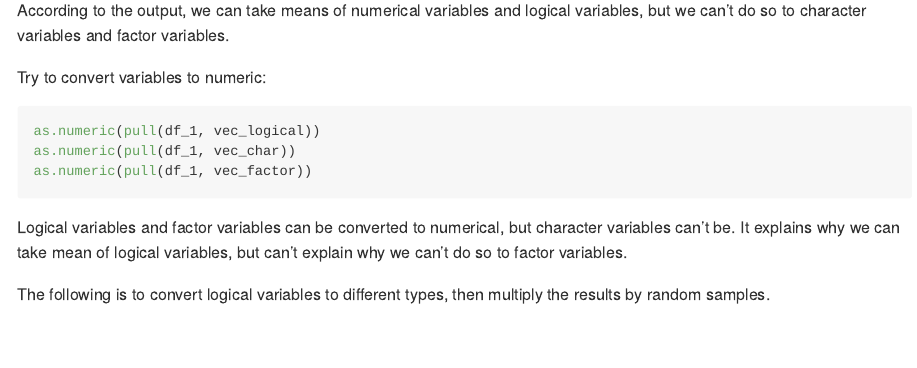
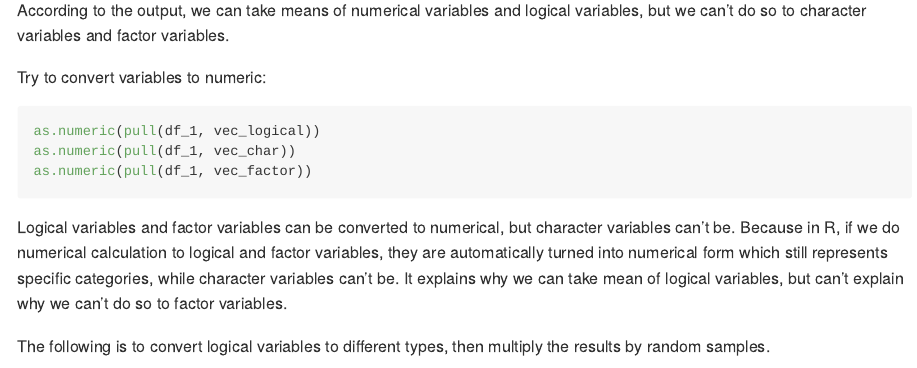
Before and after one commit to zhangqimin17/p8105_hw1_qz2392, an R Markdown document (p8105_hw1_qz2392.Rmd): the page in a window 1100 px wide, from 890 px down. The pictures show the output file p8105_hw1_qz2392.md that the author committed with the source, drawn offline in the style of GitHub.

Commit message:
More detailed answer in the question about converting the variable types.

````diff
--- a/p8105_hw1_qz2392.Rmd
+++ b/p8105_hw1_qz2392.Rmd
@@ -34,7 +34,7 @@ as.numeric(pull(df_1, vec_logical))
 as.numeric(pull(df_1, vec_char))
 as.numeric(pull(df_1, vec_factor))
 ```
-Logical variables and factor variables can be converted to numerical, but character variables can't be. It explains why we can take mean of logical variables, but can't explain why we can't do so to factor variables.
+Logical variables and factor variables can be converted to numerical, but character variables can't be. Because in R, if we do numerical calculation to logical and factor variables, they are automatically turned into numerical form which still represents specific categories, while character variables can't be.  It explains why we can take mean of logical variables, but can't explain why we can't do so to factor variables.
 
 The following is to convert logical variables to different types, then multiply the results by random samples.
 ```{r, collapse=TRUE}
````
Also changed, not shown: p8105_hw1_qz2392.md, p8105_hw1_qz2392_files/figure-gfm/unnamed-chunk-7-1.png, p8105_hw1_qz2392_files/figure-gfm/unnamed-chunk-7-2.png, p8105_hw1_qz2392_files/figure-gfm/unnamed-chunk-7-3.png, scatterplot with factor scale.png, scatterplot with logical scale.png, scatterplot with numeric scale.png.
